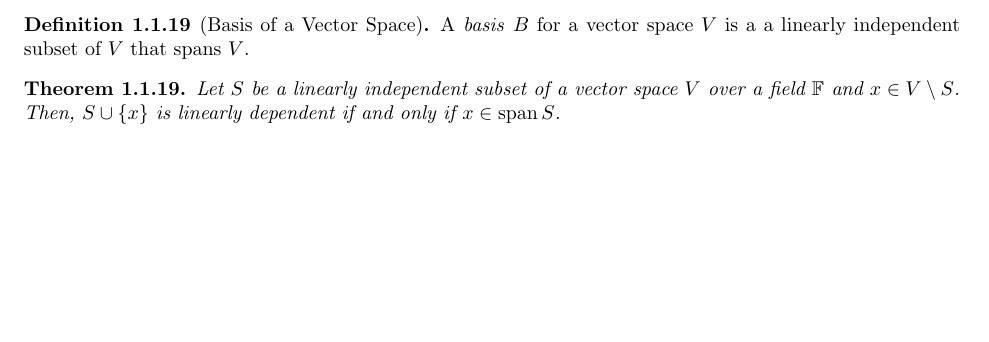
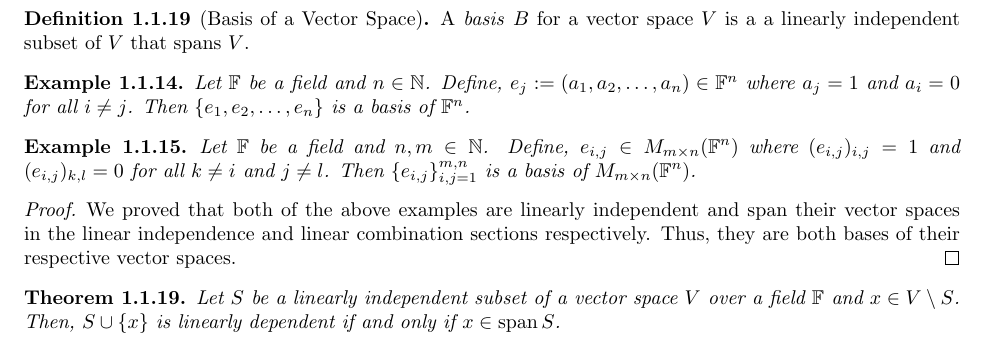
Before and after one commit to matt-mccarthy/linear-algebra-notes, a LaTeX thesis (linear-algebra.tex, which reads material.tex): part of page 14 of 24 before the commit and part of page 14 of 27 after it, cut so that both start at the same text, the shorter picture padded with empty space. Compiled offline with pdfLaTeX.

```diff
--- a/material.tex
+++ b/material.tex
@@ -756,6 +756,22 @@
 	A \textit{basis} $B$ for a vector space $V$ is a a linearly independent subset of $V$ that spans $V$.
 \end{definition}
 
+\begin{example}
+	Let $\FF$ be a field and $n\in\NN$.
+	Define, $e_j:=(a_1,a_2,\ldots,a_n)\in\FF^n$ where $a_j=1$ and $a_i=0$ for all $i\neq j$.
+	Then $\set{e_1,e_2,\ldots,e_n}$ is a basis of $\FF^n$.
+\end{example}
+
+\begin{example}
+	Let $\FF$ be a field and $n,m\in\NN$.
+	Define, $e_{i,j}\in M_{m\times n}(\FF^n)$ where $(e_{i,j})_{i,j}=1$ and $(e_{i,j})_{k,l}=0$ for all $k\neq i$ and $j\neq l$.
+	Then $\set{e_{i,j}}_{i,j=1}^{m,n}$ is a basis of $M_{m\times n}(\FF^n)$.
+\end{example}
+\begin{proof}
+	We proved that both of the above examples are linearly independent and span their vector spaces in the linear independence and linear combination sections respectively.
+	Thus, they are both bases of their respective vector spaces.
+\end{proof}
+
 \begin{thm}
 	Let $S$ be a linearly independent subset of a vector space $V$ over a field $\FF$ and $x\in V\setminus S$.
 	Then, $S\cup\set{x}$ is linearly dependent if and only if $x\in\spann S$.
```
Also changed, not shown: definitions.tex (+4 -0 lines), theorems.tex (+8 -0 lines), linear-algebra.pdf.
